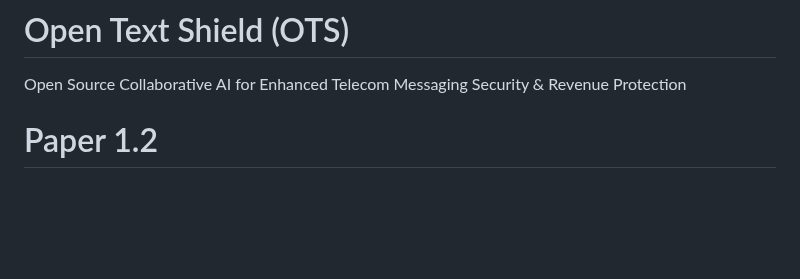
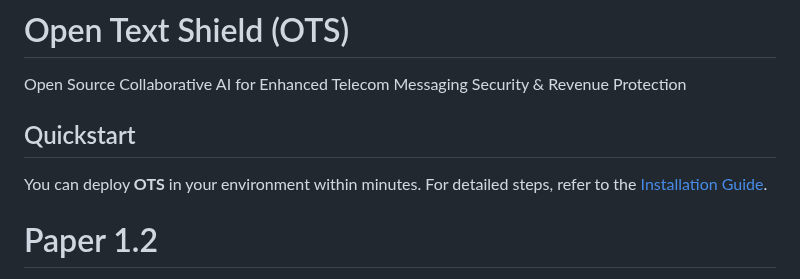
Before and after one commit to TelecomsXChangeAPi/OpenTextShield, a Markdown page: README.md, the part around the change. Rendered like a GitHub page; blank space fills up the shorter version.

Commit message:
Update README.md
Add docker installation guide ref to paper.

```diff
--- a/README.md
+++ b/README.md
@@ -5,6 +5,11 @@
 
 # Open Text Shield (OTS)
 Open Source Collaborative AI for Enhanced Telecom Messaging Security & Revenue Protection
+
+
+## Quickstart
+
+You can deploy **OTS** in your environment within minutes. For detailed steps, refer to the [Installation Guide](Installation.md).
 
 # Paper 1.2
 
```
